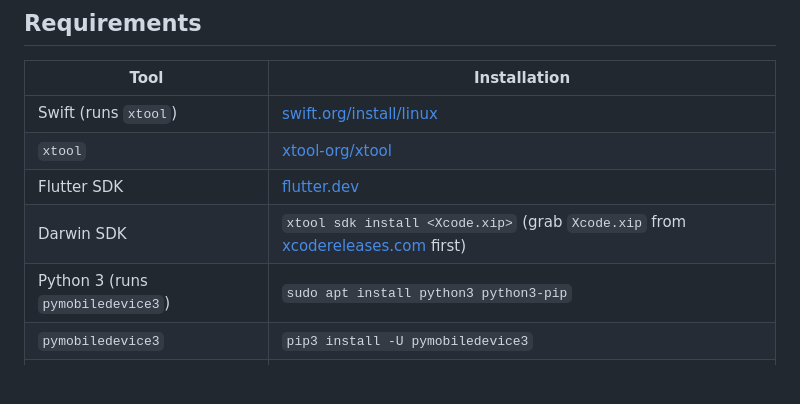
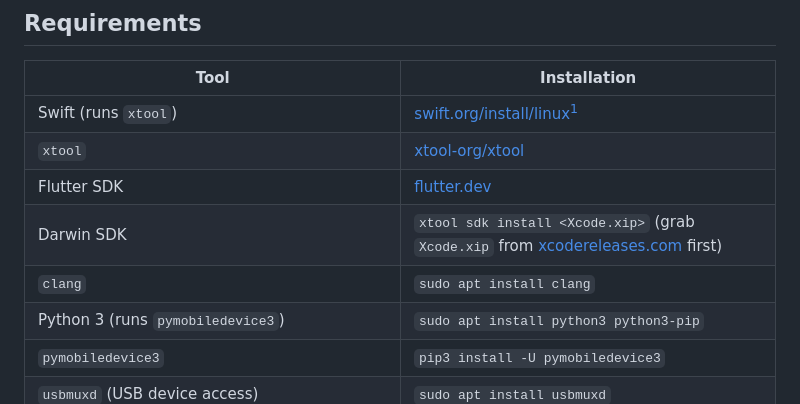
Before and after one commit to RZI3D/xcross, a Markdown page: README.md, the part around one of its changes. Rendered like a GitHub page; blank space fills up the shorter version.

```diff
--- a/README.md
+++ b/README.md
@@ -33,10 +33,11 @@ xcross reimplements the Flutter iOS build pipeline and the iOS 17+ CoreDevice la
 
 | Tool                              | Installation                                                                                                  |
 | --------------------------------- | ------------------------------------------------------------------------------------------------------------- |
-| Swift (runs `xtool`)              | [swift.org/install/linux](https://www.swift.org/install/linux/)                                               |
+| Swift (runs `xtool`)              | [swift.org/install/linux](https://www.swift.org/install/linux/)[^1]                                           |
 | `xtool`                           | [xtool-org/xtool](https://github.com/xtool-org/xtool)                                                         |
 | Flutter SDK                       | [flutter.dev](https://flutter.dev)                                                                            |
 | Darwin SDK                        | `xtool sdk install <Xcode.xip>` (grab `Xcode.xip` from [xcodereleases.com](https://xcodereleases.com/) first) |
+| `clang`                           | `sudo apt install clang`                                                                                       |
 | Python 3 (runs `pymobiledevice3`) | `sudo apt install python3 python3-pip`                                                                        |
 | `pymobiledevice3`                 | `pip3 install -U pymobiledevice3`                                                                             |
 | `usbmuxd` (USB device access)     | `sudo apt install usbmuxd`                                                                                    |
```
Also changed, not shown: other parts of README.md (+4 -0 lines).
